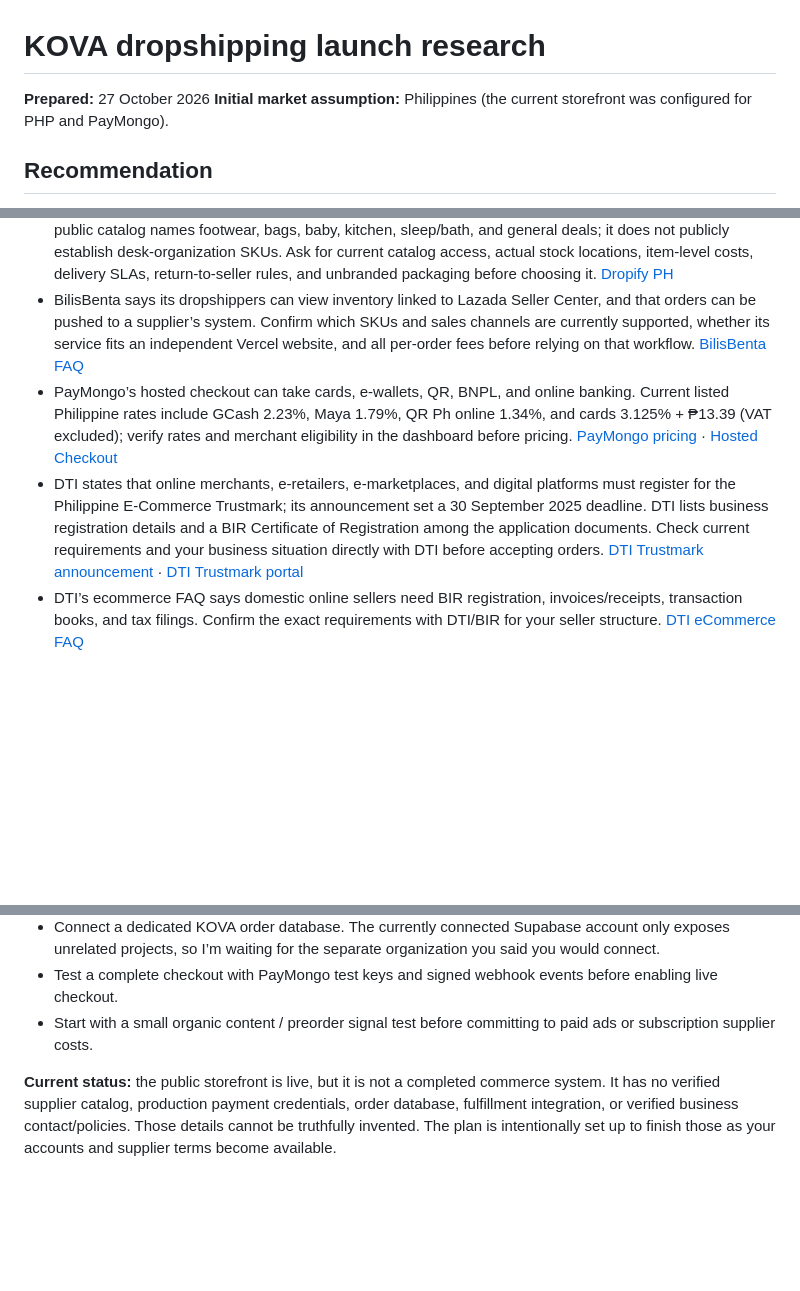
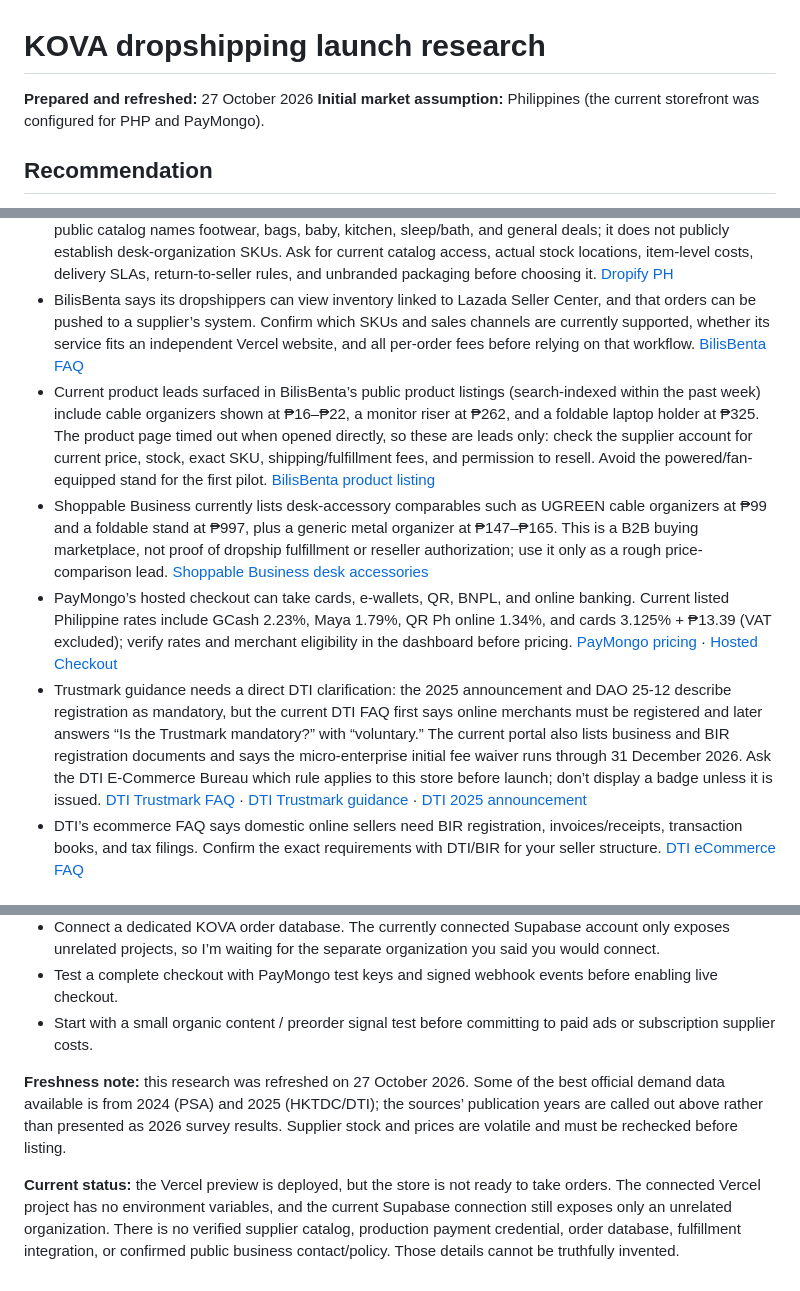
Before and after one commit to DeathKnell837/kova-workspace-store, a Markdown page: docs/dropship-research.md, 3 parts joined by grey strips. Rendered like a GitHub page; blank space fills up the shorter version.

Commit message:
Refresh KOVA supplier and compliance research

```diff
--- a/docs/dropship-research.md
+++ b/docs/dropship-research.md
@@ -1,6 +1,6 @@
 # KOVA dropshipping launch research
 
-**Prepared:** 27 October 2026
+**Prepared and refreshed:** 27 October 2026
 **Initial market assumption:** Philippines (the current storefront was configured for PHP and PayMongo).
 
 ## Recommendation
@@ -15,8 +15,10 @@ There is a trade-off: Philippine data shows strong demand in clothing/accessorie
 - The Philippine Statistics Authority’s 2024 NICTHS says clothing, footwear, sporting goods, or accessories were the most common goods bought online; it also reports that 97.6% of online buyers preferred cash on delivery and 87.9% of online sellers accepted COD. This is broad household survey evidence, not proof that COD will work with a particular supplier or courier. [PSA, 2024 NICTHS highlights](https://rsso02.psa.gov.ph/content/highlights-2024-national-information-and-communications-technology-household-survey-2024-2)
 - Dropify advertises local and international suppliers, warehouse fulfillment, COD, and product catalogs. Its public catalog names footwear, bags, baby, kitchen, sleep/bath, and general deals; it does not publicly establish desk-organization SKUs. Ask for current catalog access, actual stock locations, item-level costs, delivery SLAs, return-to-seller rules, and unbranded packaging before choosing it. [Dropify PH](https://dropify.ph/)
 - BilisBenta says its dropshippers can view inventory linked to Lazada Seller Center, and that orders can be pushed to a supplier’s system. Confirm which SKUs and sales channels are currently supported, whether its service fits an independent Vercel website, and all per-order fees before relying on that workflow. [BilisBenta FAQ](https://direct.bilisbenta.com/homepage/faqs)
+- Current product leads surfaced in BilisBenta’s public product listings (search-indexed within the past week) include cable organizers shown at ₱16–₱22, a monitor riser at ₱262, and a foldable laptop holder at ₱325. The product page timed out when opened directly, so these are leads only: check the supplier account for current price, stock, exact SKU, shipping/fulfillment fees, and permission to resell. Avoid the powered/fan-equipped stand for the first pilot. [BilisBenta product listing](https://bbdropshipping.payrecon.asia/products/1144)
+- Shoppable Business currently lists desk-accessory comparables such as UGREEN cable organizers at ₱99 and a foldable stand at ₱997, plus a generic metal organizer at ₱147–₱165. This is a B2B buying marketplace, not proof of dropship fulfillment or reseller authorization; use it only as a rough price-comparison lead. [Shoppable Business desk accessories](https://business.shoppable.ph/desk-accessories-c.5544)
 - PayMongo’s hosted checkout can take cards, e-wallets, QR, BNPL, and online banking. Current listed Philippine rates include GCash 2.23%, Maya 1.79%, QR Ph online 1.34%, and cards 3.125% + ₱13.39 (VAT excluded); verify rates and merchant eligibility in the dashboard before pricing. [PayMongo pricing](https://www.paymongo.com/en/pricing) · [Hosted Checkout](https://www.paymongo.com/en/products/payment-channels/hosted-checkout)
-- DTI states that online merchants, e-retailers, e-marketplaces, and digital platforms must register for the Philippine E-Commerce Trustmark; its announcement set a 30 September 2025 deadline. DTI lists business registration details and a BIR Certificate of Registration among the application documents. Check current requirements and your business situation directly with DTI before accepting orders. [DTI Trustmark announcement](https://www.dti.gov.ph/dti-archives/dti-news-archived/dti-sets-sept-30-deadline-mandatory-trustmark-registration) · [DTI Trustmark portal](https://trustmark.dti.gov.ph/)
+- Trustmark guidance needs a direct DTI clarification: the 2025 announcement and DAO 25-12 describe registration as mandatory, but the current DTI FAQ first says online merchants must be registered and later answers “Is the Trustmark mandatory?” with “voluntary.” The current portal also lists business and BIR registration documents and says the micro-enterprise initial fee waiver runs through 31 December 2026. Ask the DTI E-Commerce Bureau which rule applies to this store before launch; don’t display a badge unless it is issued. [DTI Trustmark FAQ](https://trustmark.dti.gov.ph/faqs) · [DTI Trustmark guidance](https://trustmark.dti.gov.ph/guideline) · [DTI 2025 announcement](https://www.dti.gov.ph/dti-latest-news/dti-sets-sept-30-deadline-mandatory-trustmark-registration)
 - DTI’s ecommerce FAQ says domestic online sellers need BIR registration, invoices/receipts, transaction books, and tax filings. Confirm the exact requirements with DTI/BIR for your seller structure. [DTI eCommerce FAQ](https://ecommerce.dti.gov.ph/faqs/)
 
 ## Pilot assortment to validate (not yet supplier-confirmed)
@@ -39,4 +41,6 @@ Ask suppliers for SKU, cost including fulfillment, stock location, shipping fee
 - Test a complete checkout with PayMongo test keys and signed webhook events before enabling live checkout.
 - Start with a small organic content / preorder signal test before committing to paid ads or subscription supplier costs.
 
-**Current status:** the public storefront is live, but it is not a completed commerce system. It has no verified supplier catalog, production payment credentials, order database, fulfillment integration, or verified business contact/policies. Those details cannot be truthfully invented. The plan is intentionally set up to finish those as your accounts and supplier terms become available.
+**Freshness note:** this research was refreshed on 27 October 2026. Some of the best official demand data available is from 2024 (PSA) and 2025 (HKTDC/DTI); the sources’ publication years are called out above rather than presented as 2026 survey results. Supplier stock and prices are volatile and must be rechecked before listing.
+
+**Current status:** the Vercel preview is deployed, but the store is not ready to take orders. The connected Vercel project has no environment variables, and the current Supabase connection still exposes only an unrelated organization. There is no verified supplier catalog, production payment credential, order database, fulfillment integration, or confirmed public business contact/policy. Those details cannot be truthfully invented.
```
